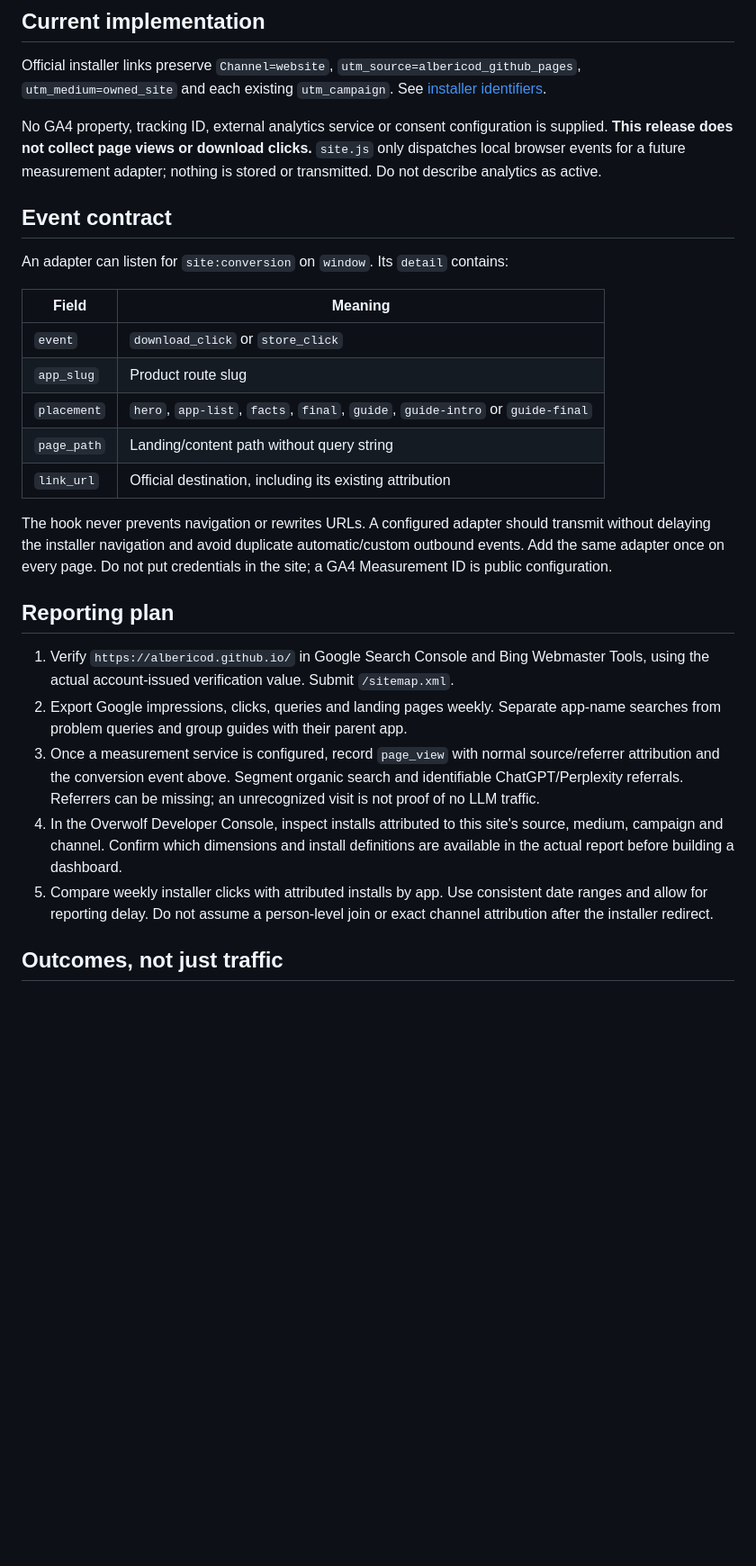
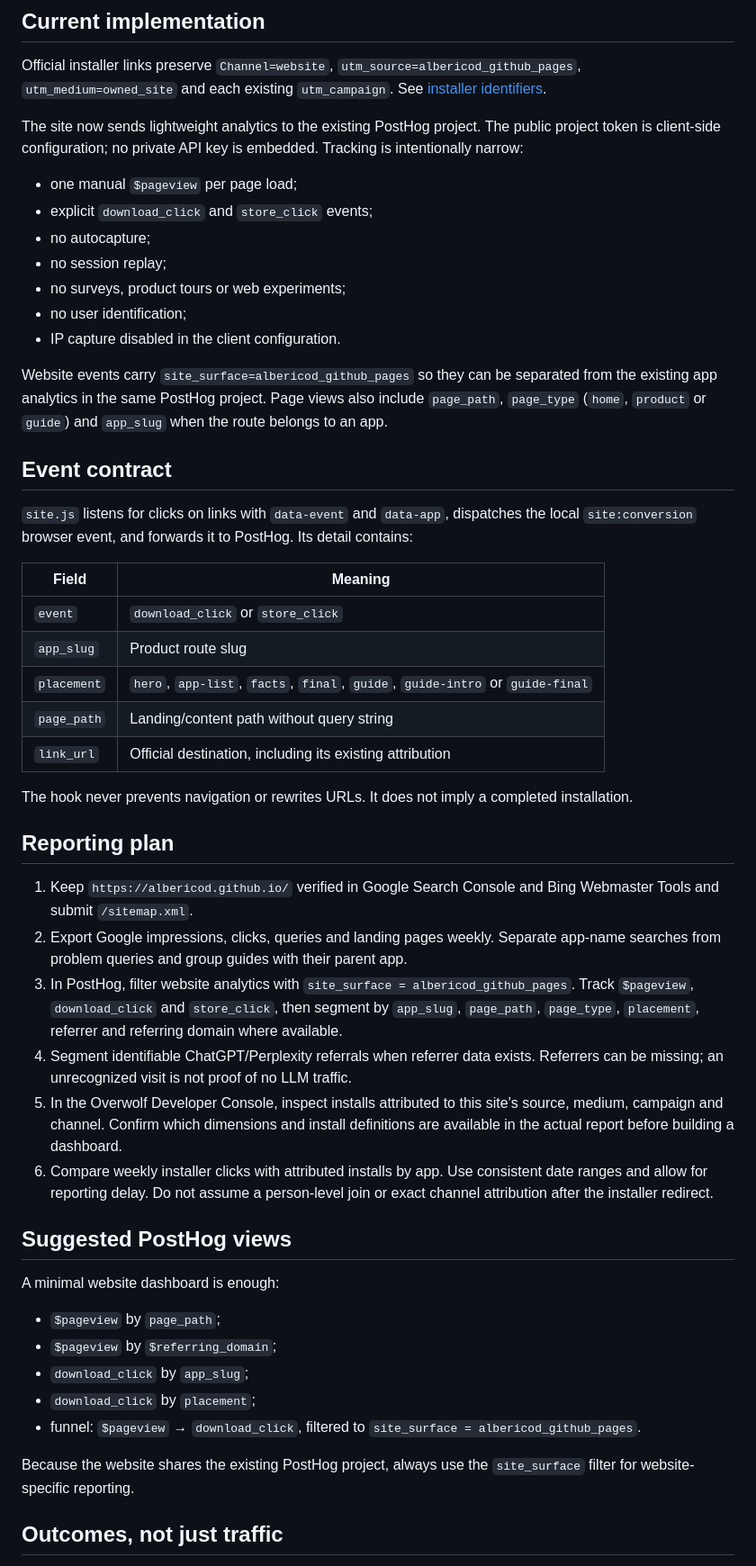
Before and after one commit to AlbericoD/AlbericoD.github.io, a Markdown page: docs/measurement.md, the part around one of its changes. Shown at 90% size. Drawn GitHub-style; blank space fills up the shorter version.

Commit message:
Document active PostHog measurement

```diff
--- a/docs/measurement.md
+++ b/docs/measurement.md
@@ -4,11 +4,21 @@
 
 Official installer links preserve `Channel=website`, `utm_source=albericod_github_pages`, `utm_medium=owned_site` and each existing `utm_campaign`. See [installer identifiers](direct-download-links.md).
 
-No GA4 property, tracking ID, external analytics service or consent configuration is supplied. **This release does not collect page views or download clicks.** `site.js` only dispatches local browser events for a future measurement adapter; nothing is stored or transmitted. Do not describe analytics as active.
+The site now sends lightweight analytics to the existing PostHog project. The public project token is client-side configuration; no private API key is embedded. Tracking is intentionally narrow:
+
+- one manual `$pageview` per page load;
+- explicit `download_click` and `store_click` events;
+- no autocapture;
+- no session replay;
+- no surveys, product tours or web experiments;
+- no user identification;
+- IP capture disabled in the client configuration.
+
+Website events carry `site_surface=albericod_github_pages` so they can be separated from the existing app analytics in the same PostHog project. Page views also include `page_path`, `page_type` (`home`, `product` or `guide`) and `app_slug` when the route belongs to an app.
 
 ## Event contract
 
-An adapter can listen for `site:conversion` on `window`. Its `detail` contains:
+`site.js` listens for clicks on links with `data-event` and `data-app`, dispatches the local `site:conversion` browser event, and forwards it to PostHog. Its detail contains:
 
 | Field | Meaning |
 | --- | --- |
@@ -18,15 +28,28 @@ An adapter can listen for `site:conversion` on `window`. Its `detail` contains:
 | `page_path` | Landing/content path without query string |
 | `link_url` | Official destination, including its existing attribution |
 
-The hook never prevents navigation or rewrites URLs. A configured adapter should transmit without delaying the installer navigation and avoid duplicate automatic/custom outbound events. Add the same adapter once on every page. Do not put credentials in the site; a GA4 Measurement ID is public configuration.
+The hook never prevents navigation or rewrites URLs. It does not imply a completed installation.
 
 ## Reporting plan
 
-1. Verify `https://albericod.github.io/` in Google Search Console and Bing Webmaster Tools, using the actual account-issued verification value. Submit `/sitemap.xml`.
+1. Keep `https://albericod.github.io/` verified in Google Search Console and Bing Webmaster Tools and submit `/sitemap.xml`.
 2. Export Google impressions, clicks, queries and landing pages weekly. Separate app-name searches from problem queries and group guides with their parent app.
-3. Once a measurement service is configured, record `page_view` with normal source/referrer attribution and the conversion event above. Segment organic search and identifiable ChatGPT/Perplexity referrals. Referrers can be missing; an unrecognized visit is not proof of no LLM traffic.
-4. In the Overwolf Developer Console, inspect installs attributed to this site's source, medium, campaign and channel. Confirm which dimensions and install definitions are available in the actual report before building a dashboard.
-5. Compare weekly installer clicks with attributed installs by app. Use consistent date ranges and allow for reporting delay. Do not assume a person-level join or exact channel attribution after the installer redirect.
+3. In PostHog, filter website analytics with `site_surface = albericod_github_pages`. Track `$pageview`, `download_click` and `store_click`, then segment by `app_slug`, `page_path`, `page_type`, `placement`, referrer and referring domain where available.
+4. Segment identifiable ChatGPT/Perplexity referrals when referrer data exists. Referrers can be missing; an unrecognized visit is not proof of no LLM traffic.
+5. In the Overwolf Developer Console, inspect installs attributed to this site's source, medium, campaign and channel. Confirm which dimensions and install definitions are available in the actual report before building a dashboard.
+6. Compare weekly installer clicks with attributed installs by app. Use consistent date ranges and allow for reporting delay. Do not assume a person-level join or exact channel attribution after the installer redirect.
+
+## Suggested PostHog views
+
+A minimal website dashboard is enough:
+
+- `$pageview` by `page_path`;
+- `$pageview` by `$referring_domain`;
+- `download_click` by `app_slug`;
+- `download_click` by `placement`;
+- funnel: `$pageview` → `download_click`, filtered to `site_surface = albericod_github_pages`.
+
+Because the website shares the existing PostHog project, always use the `site_surface` filter for website-specific reporting.
 
 ## Outcomes, not just traffic
 
```
Also changed, not shown: other parts of docs/measurement.md (+1 -1 lines).
